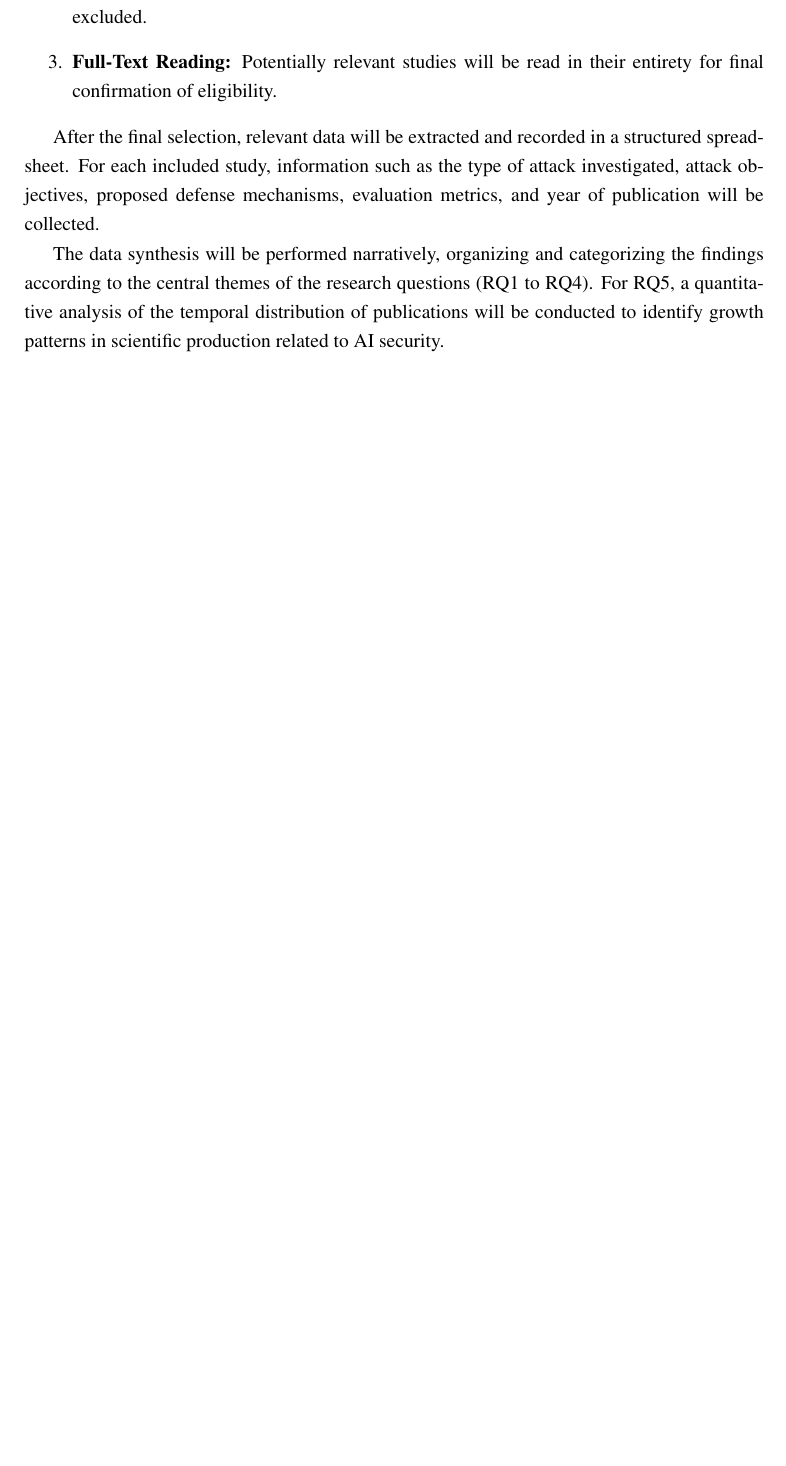
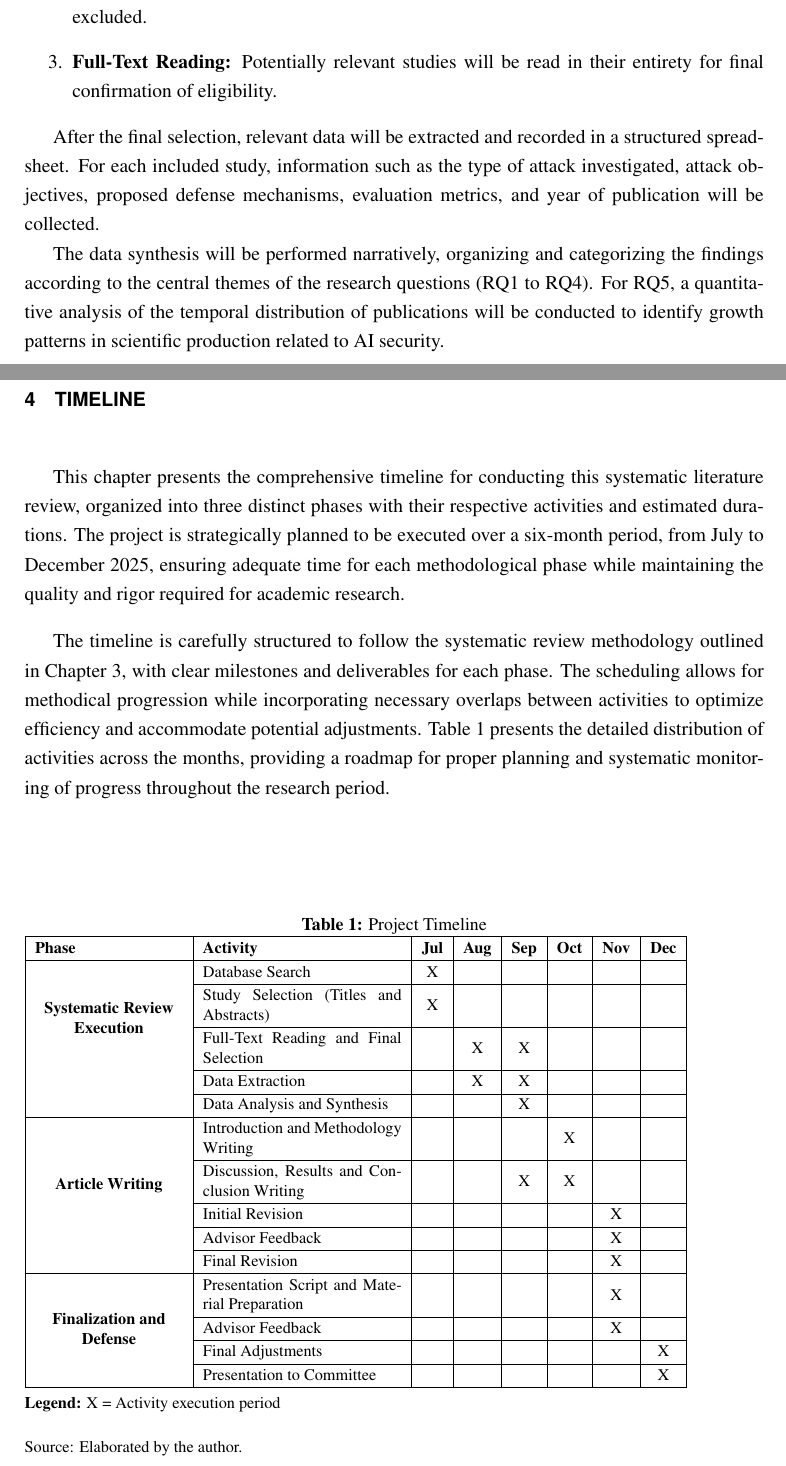
Before and after one commit to gustavouhlein/tcc-i, a LaTeX thesis (main.tex): part of page 19 of 21 before the commit and two parts of pages 21 and 23 of 27 after it, the two joined at a grey line, cut so that both start at the same text, the shorter picture padded with empty space. Compiled offline with pdfLaTeX.

Commit message:
Add files via upload

```diff
--- a/main.tex
+++ b/main.tex
@@ -31,6 +31,10 @@
 \usepackage[T1]{fontenc} % encoding da fonte (afeta a sep. de sílabas)
 \usepackage{graphicx} % comandos para gráficos e inclusão de figuras
 \usepackage{bibentry} % para inserir refs. bib. no meio do texto
+\usepackage{colortbl}
+\usepackage{multirow}
+
+
 
 %=======================================================================
 % Escolha do sistema para geração de referências bibliográficas.
@@ -312,3 +316,60 @@ The data synthesis will be performed narratively, organizing and categorizing th
 
 
 %=======================================================================
+% Cronograma
+%=======================================================================
+
+\chapter{Timeline}
+
+This chapter presents the comprehensive timeline for conducting this systematic literature review, organized into three distinct phases with their respective activities and estimated durations. The project is strategically planned to be executed over a six-month period, from July to December 2025, ensuring adequate time for each methodological phase while maintaining the quality and rigor required for academic research.
+
+The timeline is carefully structured to follow the systematic review methodology outlined in Chapter 3, with clear milestones and deliverables for each phase. The scheduling allows for methodical progression while incorporating necessary overlaps between activities to optimize efficiency and accommodate potential adjustments. Table~\ref{tab:timeline} presents the detailed distribution of activities across the months, providing a roadmap for proper planning and systematic monitoring of progress throughout the research period.
+
+\begin{table}[htbp]
+    \caption{Project Timeline}
+    \label{tab:timeline}
+    \centering%
+    \begin{minipage}{\textwidth}
+        \footnotesize
+        \renewcommand{\arraystretch}{1.2}
+        \begin{tabular}{|m{3.2cm}|m{4.3cm}|c|c|c|c|c|c|}
+            \hline
+            \textbf{Phase} & \textbf{Activity} & \textbf{Jul} & \textbf{Aug} & \textbf{Sep} & \textbf{Oct} & \textbf{Nov} & \textbf{Dec} \\
+            \hline
+            \multirow{5}{3.2cm}{\centering\textbf{Systematic Review Execution}}
+            & Database Search & X& & & & & \\
+            \cline{2-8}
+            & Study Selection (Titles and Abstracts) & X& & & & & \\
+            \cline{2-8}
+            & Full-Text Reading and Final Selection & & X& X& & & \\
+            \cline{2-8}
+            & Data Extraction & & X& X& & & \\
+            \cline{2-8}
+            & Data Analysis and Synthesis & & & X& & & \\
+            \hline
+            \multirow{5}{3.2cm}{\centering\textbf{Article Writing}}
+            & Introduction and Methodology Writing & & & & X& & \\
+            \cline{2-8}
+            & Discussion, Results and Conclusion Writing & & & X& X& & \\
+            \cline{2-8}
+            & Initial Revision & & & & & X& \\
+            \cline{2-8}
+            & Advisor Feedback & & & & & X& \\
+            \cline{2-8}
+            & Final Revision & & & & & X& \\
+            \hline
+            \multirow{4}{3.2cm}{\centering\textbf{Finalization and Defense}}
+            & Presentation Script and Material Preparation & & & & & X& \\
+            \cline{2-8}
+            & Advisor Feedback & & & & & X& \\
+            \cline{2-8}
+            & Final Adjustments & & & & & & X\\
+            \cline{2-8}
+            & Presentation to Committee & & & & & & X\\
+            \hline
+        \end{tabular}
+        \\[0.5em]
+        \textbf{Legend:} X  = Activity execution period\\
+        \fonte{Elaborated by the author.}
+    \end{minipage}
+\end{table}
```
Also changed, not shown: main.tex (21 more changed lines).
